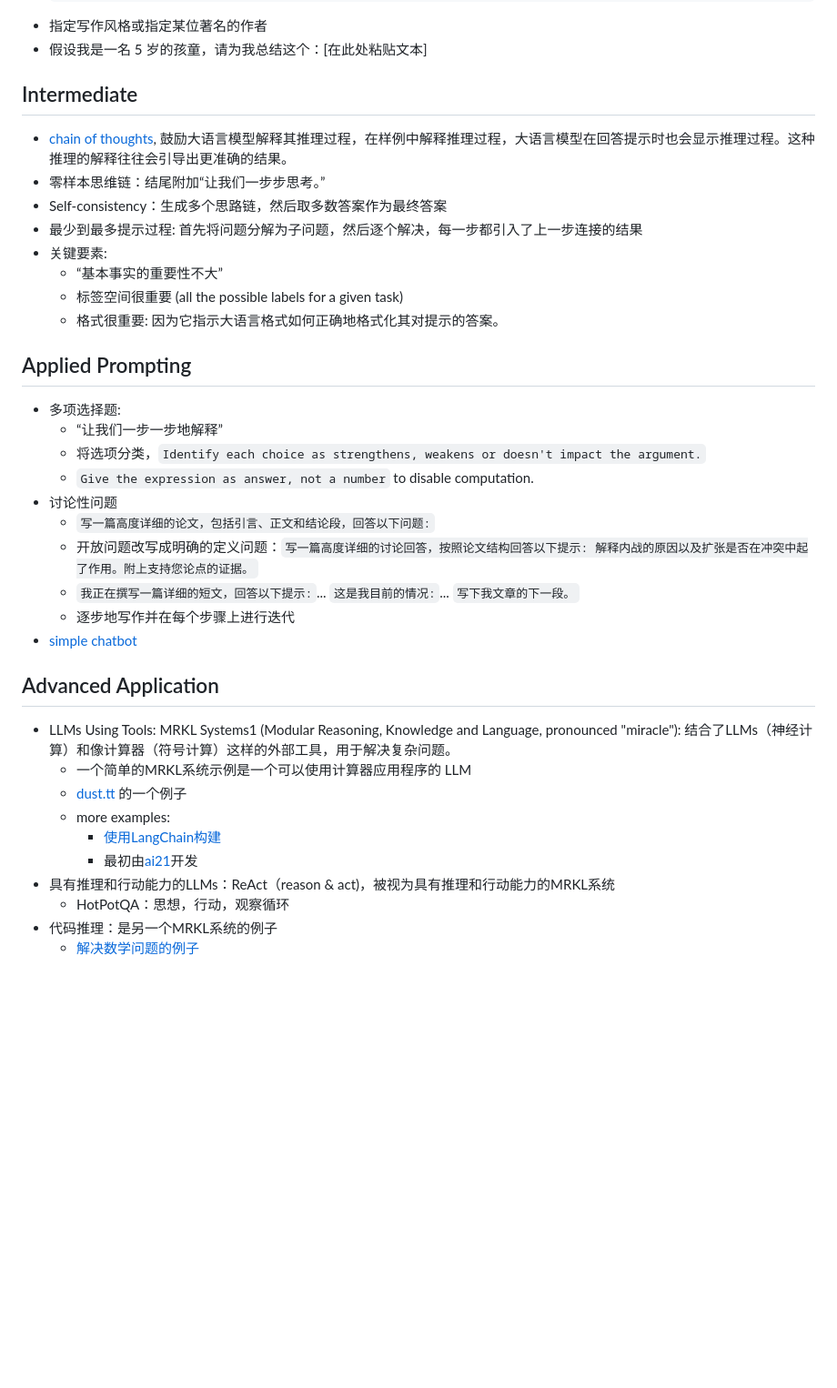
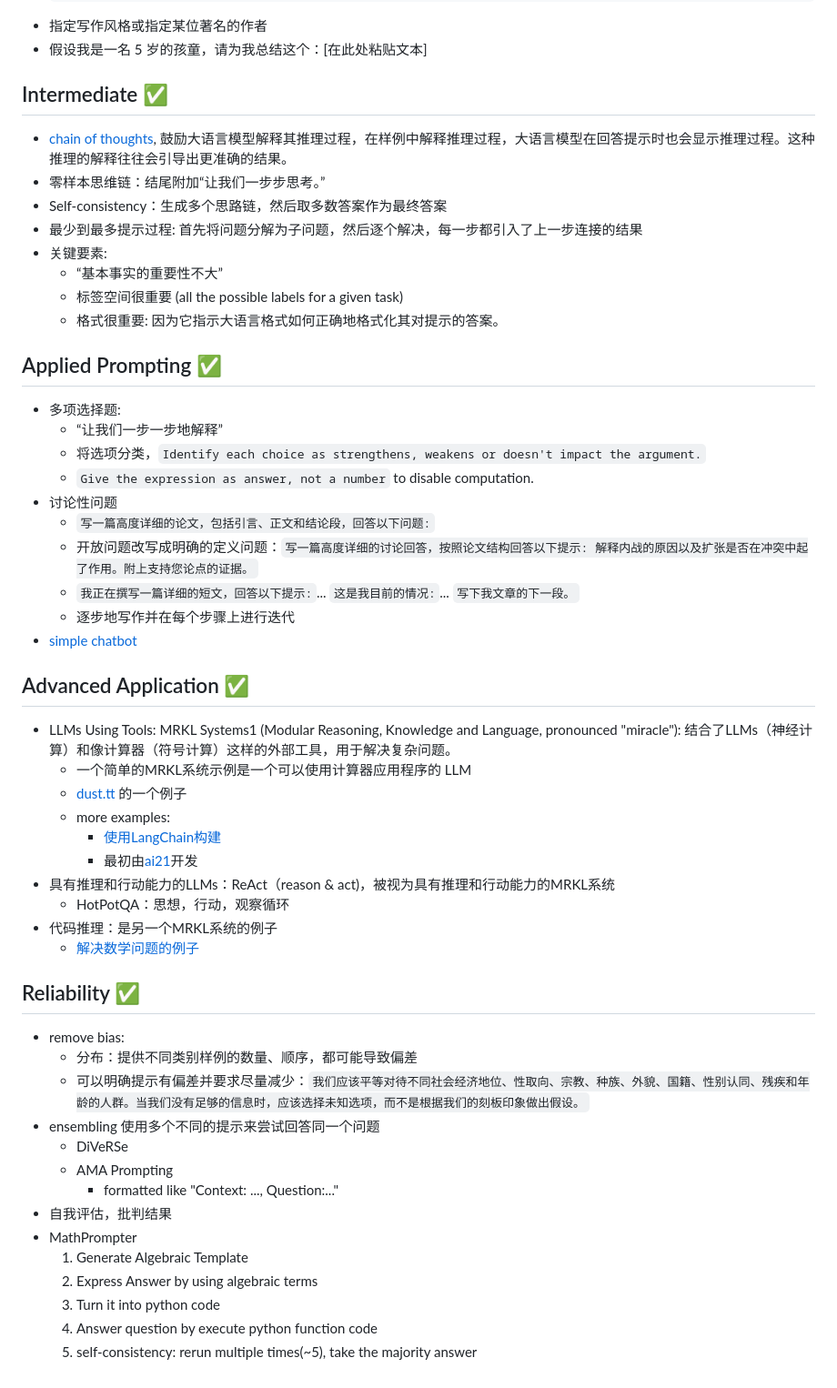
Before and after one commit to bambooom/bass-bon, a Markdown page: learn-prompting.md, the part around the change. Shown at 91% size. Rendered like a GitHub page; blank space fills up the shorter version.

Commit message:
:memo: Finish reliability chapter for learn-prompting

```diff
--- a/learn-prompting.md
+++ b/learn-prompting.md
@@ -52,7 +52,7 @@ no need to follow the order to read, only need to learn basics first.
 - 指定写作风格或指定某位著名的作者
 - 假设我是一名 5 岁的孩童，请为我总结这个：[在此处粘贴文本]
 
-## Intermediate
+## Intermediate ✅
 
 - [chain of thoughts](https://learnprompting.org/zh-Hans/docs/intermediate/chain_of_thought), 鼓励大语言模型解释其推理过程，在样例中解释推理过程，大语言模型在回答提示时也会显示推理过程。这种推理的解释往往会引导出更准确的结果。
 - 零样本思维链：结尾附加“让我们一步步思考。”
@@ -63,7 +63,7 @@ no need to follow the order to read, only need to learn basics first.
   - 标签空间很重要 (all the possible labels for a given task)
   - 格式很重要: 因为它指示大语言格式如何正确地格式化其对提示的答案。
 
-## Applied Prompting
+## Applied Prompting ✅
 - 多项选择题:
   - “让我们一步一步地解释”
   - 将选项分类，`Identify each choice as strengthens, weakens or doesn't impact the argument.`
@@ -75,7 +75,7 @@ no need to follow the order to read, only need to learn basics first.
   - 逐步地写作并在每个步骤上进行迭代
 - [simple chatbot](https://gist.github.com/jayo78/79d8834e6e31bf942c7b604e1611b68d)
 
-## Advanced Application
+## Advanced Application ✅
 - LLMs Using Tools: MRKL Systems1 (Modular Reasoning, Knowledge and Language, pronounced "miracle"): 结合了LLMs（神经计算）和像计算器（符号计算）这样的外部工具，用于解决复杂问题。
   - 一个简单的MRKL系统示例是一个可以使用计算器应用程序的 LLM
   - [dust.tt](https://dust.tt/w/ddebdfcdde/a/98bdd65cb7) 的一个例子
@@ -86,3 +86,20 @@ no need to follow the order to read, only need to learn basics first.
   - HotPotQA：思想，行动，观察循环
 - 代码推理：是另一个MRKL系统的例子
   - [解决数学问题的例子](https://github.com/trigaten/Learn_Prompting/blob/main/docs/code_examples/PAL.ipynb)
+
+## Reliability ✅
+
+- remove bias:
+  - 分布：提供不同类别样例的数量、顺序，都可能导致偏差
+  - 可以明确提示有偏差并要求尽量减少：`我们应该平等对待不同社会经济地位、性取向、宗教、种族、外貌、国籍、性别认同、残疾和年龄的人群。当我们没有足够的信息时，应该选择未知选项，而不是根据我们的刻板印象做出假设。`
+- ensembling 使用多个不同的提示来尝试回答同一个问题
+  - DiVeRSe
+  - AMA Prompting
+    - formatted like "Context: ..., Question:..."
+- 自我评估，批判结果
+- MathPrompter
+  1. Generate Algebraic Template
+  2. Express Answer by using algebraic terms
+  3. Turn it into python code
+  4. Answer question by execute python function code
+  5. self-consistency: rerun multiple times(~5), take the majority answer
```
